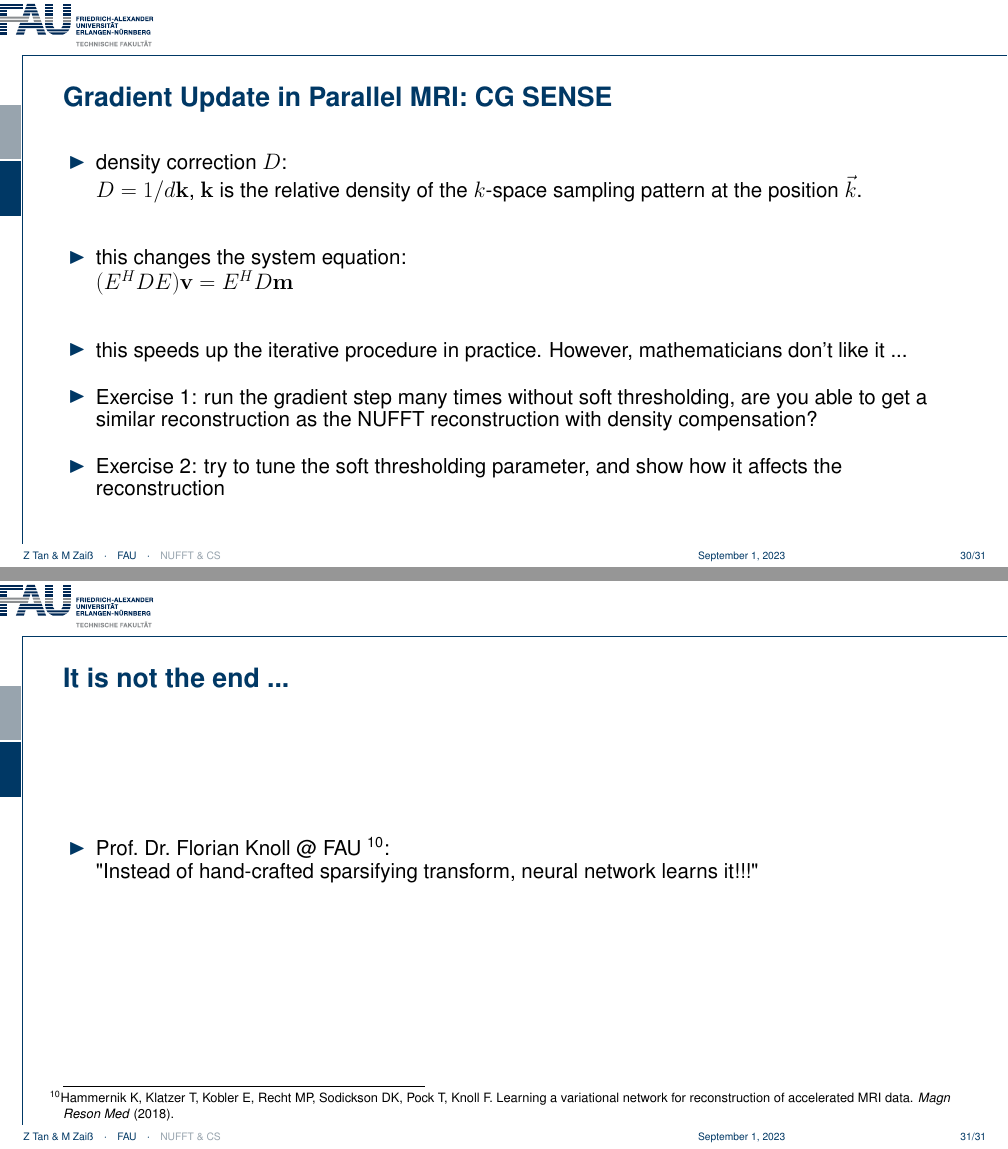
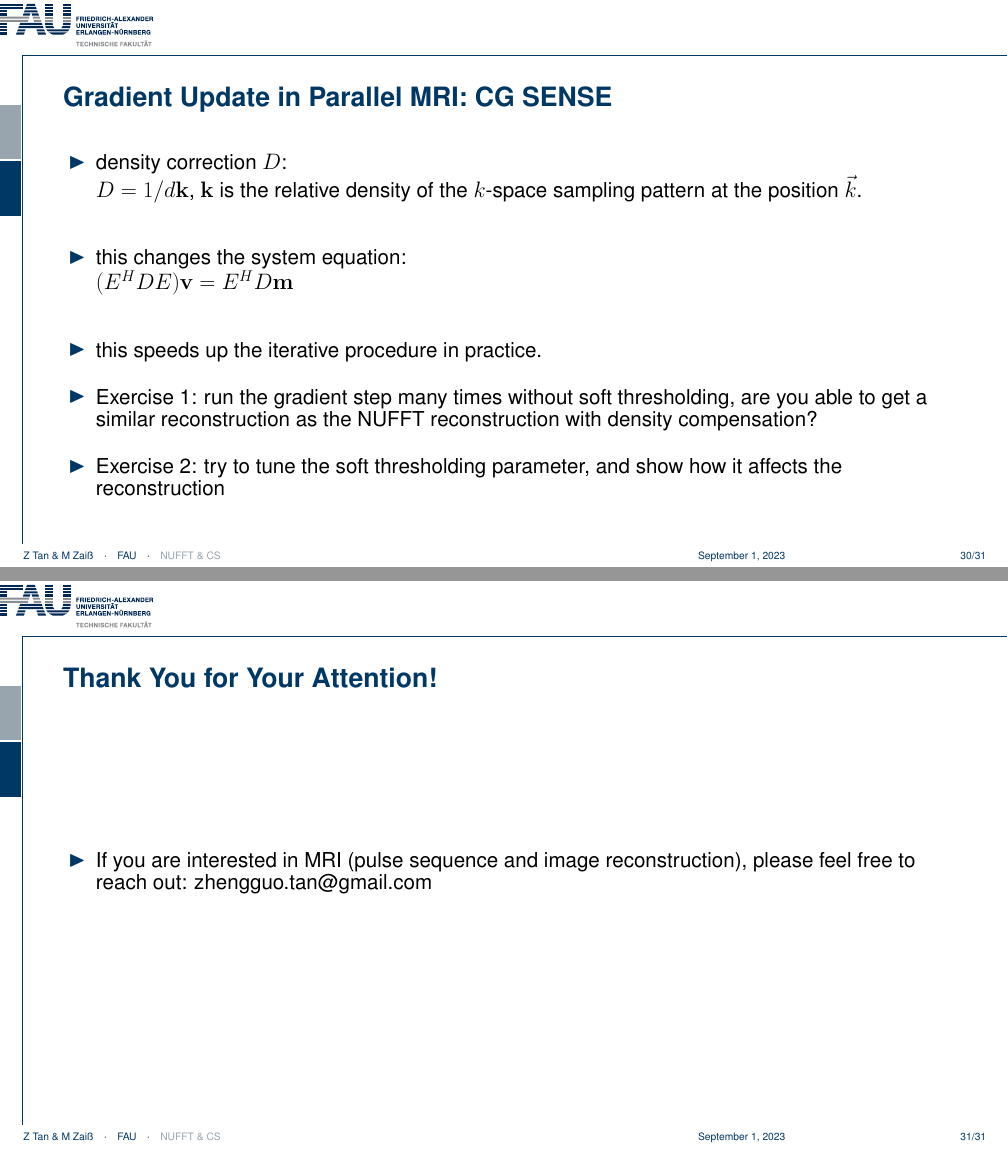
Before and after one commit to ZhengguoTan/teach_radial, LaTeX slides (main.tex, which reads sections/02_cs.tex): pages 38 and 39 of 39, joined at a grey line. Compiled offline with pdfLaTeX.

Commit message:
updates on cs

```diff
--- a/sections/02_cs.tex
+++ b/sections/02_cs.tex
@@ -268,7 +268,7 @@
 		\item this changes the system equation:\\
 		$(E^H D E) \mathbf{v} = E^H D \mathbf{m}$
 		\vspace{2em}
-		\item <2-> this speeds up the iterative procedure in practice. However, mathematicians don't like it ...
+		\item <2-> this speeds up the iterative procedure in practice.
 		\vspace{1em}
 		\item <3-> Exercise 1: run the gradient step many times without soft thresholding, are you able to get a similar reconstruction as the NUFFT reconstruction with density compensation?
 		\vspace{1em}
@@ -280,9 +280,15 @@
 
 
 
-\begin{frame}{It is not the end ...}
-	\begin{itemize}
-		\item Prof.~Dr.~Florian Knoll @ FAU \footnote{Hammernik K, Klatzer T, Kobler E, Recht MP, Sodickson DK, Pock T, Knoll F. Learning a variational network for reconstruction of accelerated MRI data. \textit{Magn Reson Med} (2018).}:\\
-		"Instead of hand-crafted sparsifying transform, neural network learns it!!!"
-	\end{itemize}
+% \begin{frame}{It is not the end ...}
+% 	\begin{itemize}
+% 		\item Prof.~Dr.~Florian Knoll @ FAU \footnote{Hammernik K, Klatzer T, Kobler E, Recht MP, Sodickson DK, Pock T, Knoll F. Learning a variational network for reconstruction of accelerated MRI data. \textit{Magn Reson Med} (2018).}:\\
+% 		"Instead of hand-crafted sparsifying transform, neural network learns it!!!"
+% 	\end{itemize}
+% \end{frame}
+
+\begin{frame}{Thank You for Your Attention!}
+    \begin{itemize}
+        \item If you are interested in MRI (pulse sequence and image reconstruction), please feel free to reach out: zhengguo.tan@gmail.com
+    \end{itemize}
 \end{frame}
```
Also changed, not shown: main.pdf.
